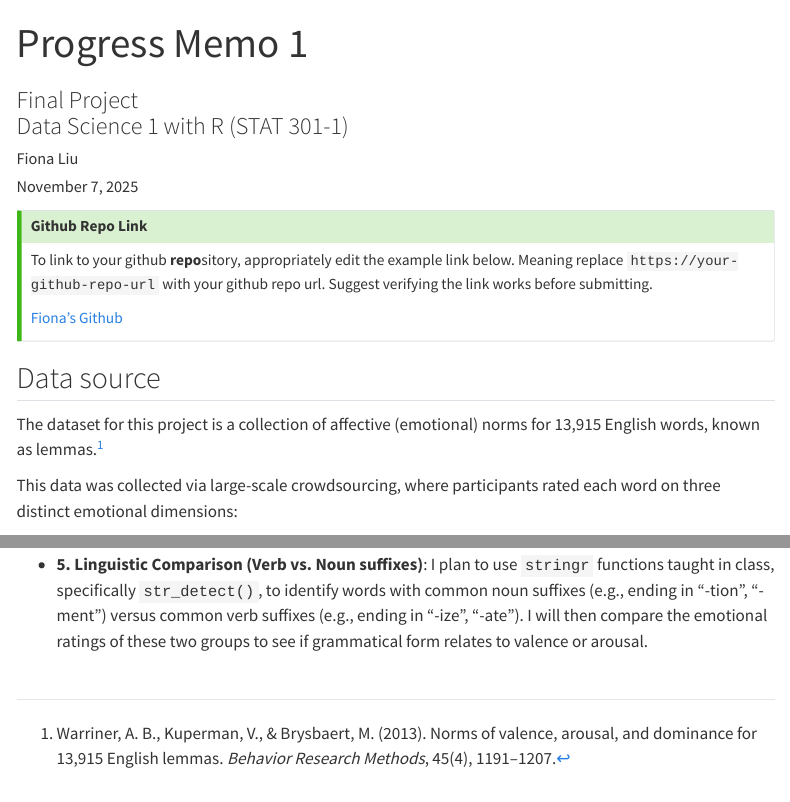
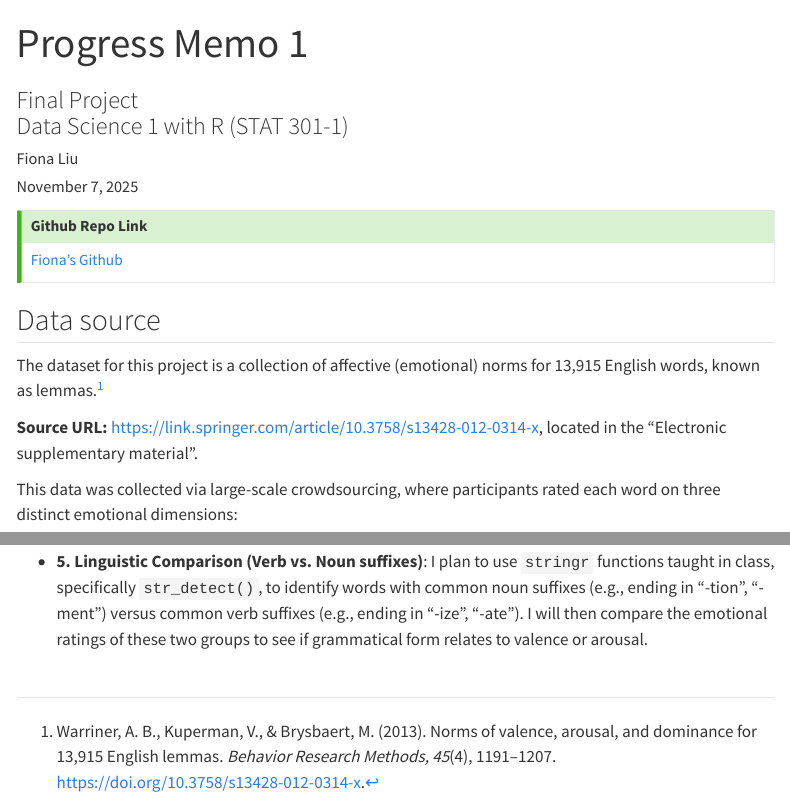
Before and after one commit to fionaliu0105/affective-word-norms-eda, a Quarto document (Liu_Fiona_progress_memo_1_2.qmd): the page in a window 1100 px wide, from its top, and a second part further down, joined at a grey line. Rendered offline with R 4.5, knitr and Pandoc in place of Quarto, with nearby package versions; menus at the side of the page are left out.

Commit message:
Fixed reference + source URL

```diff
--- a/Liu_Fiona_progress_memo_1_2.qmd
+++ b/Liu_Fiona_progress_memo_1_2.qmd
@@ -29,8 +29,6 @@ editor_options:
 
 ## Github Repo Link
 
-To link to your github **repo**sitory, appropriately edit the example link below. Meaning replace `https://your-github-repo-url` with your github repo url. Suggest verifying the link works before submitting.
-
 [Fiona's Github](https://github.com/stat301-1-2025-fall/final-project-1-fionaliu0105)
 
 :::
@@ -47,7 +45,11 @@ affective_data <- read_csv("data/BRM-emot-submit.csv")
 
 ## Data source
 
-The dataset for this project is a collection of affective (emotional) norms for 13,915 English words, known as lemmas.^[Warriner, A. B., Kuperman, V., & Brysbaert, M. (2013). Norms of valence, arousal, and dominance for 13,915 English lemmas. *Behavior Research Methods*, 45(4), 1191–1207.]
+The dataset for this project is a collection of affective (emotional) norms for 13,915 English words, known as lemmas.^[
+Warriner, A. B., Kuperman, V., & Brysbaert, M. (2013). Norms of valence, arousal, and dominance for 13,915 English lemmas. *Behavior Research Methods, 45*(4), 1191–1207. https://doi.org/10.3758/s13428-012-0314-x.]
+
+
+**Source URL:** [https://link.springer.com/article/10.3758/s13428-012-0314-x](https://link.springer.com/article/10.3758/s13428-012-0314-x), located in the "Electronic supplementary material".
 
 This data was collected via large-scale crowdsourcing, where participants rated each word on three distinct emotional dimensions:
 
```
Also changed, not shown: Liu_Fiona_progress_memo_1_2.html, README.html, README.md.
